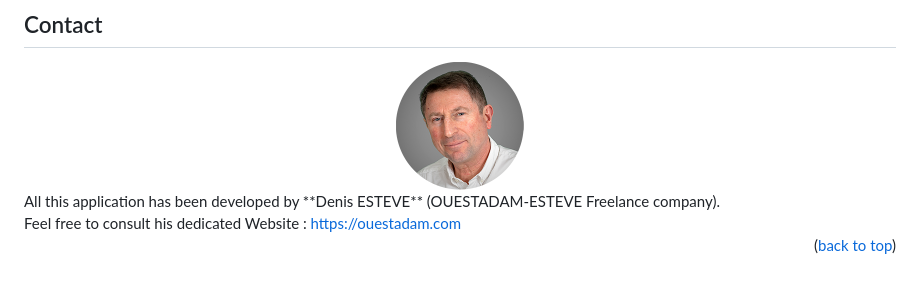
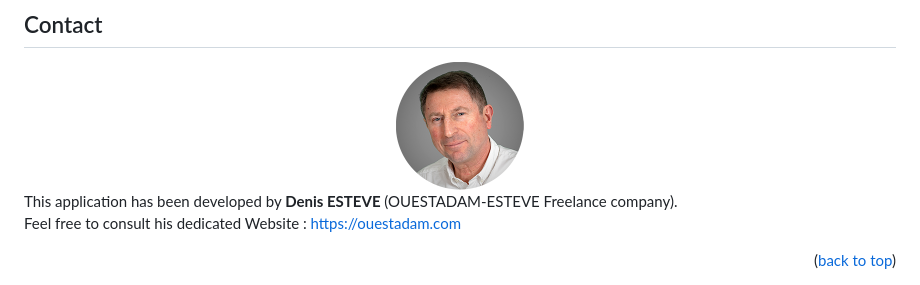
Before and after one commit to Ouestadam/OeTaskReport, a Markdown page: README.md, the part around the change. Drawn GitHub-style.

Commit message:
Creation

```diff
--- a/README.md
+++ b/README.md
@@ -124,7 +124,8 @@ See `LICENSE.txt` for more information.
     <img src="images/Denis_Esteve_2024_256x256.png" alt="Logo" width="128" height="128" style="border-radius: 50%;">
   </a>
 </div>
-All this application has been developed by **Denis ESTEVE** (OUESTADAM-ESTEVE Freelance company).
+
+This application has been developed by **Denis ESTEVE** (OUESTADAM-ESTEVE Freelance company).
 <br />
 Feel free to consult his dedicated Website :
 <a href="https://ouestadam.com" target="_blank">https://ouestadam.com</a>
```
